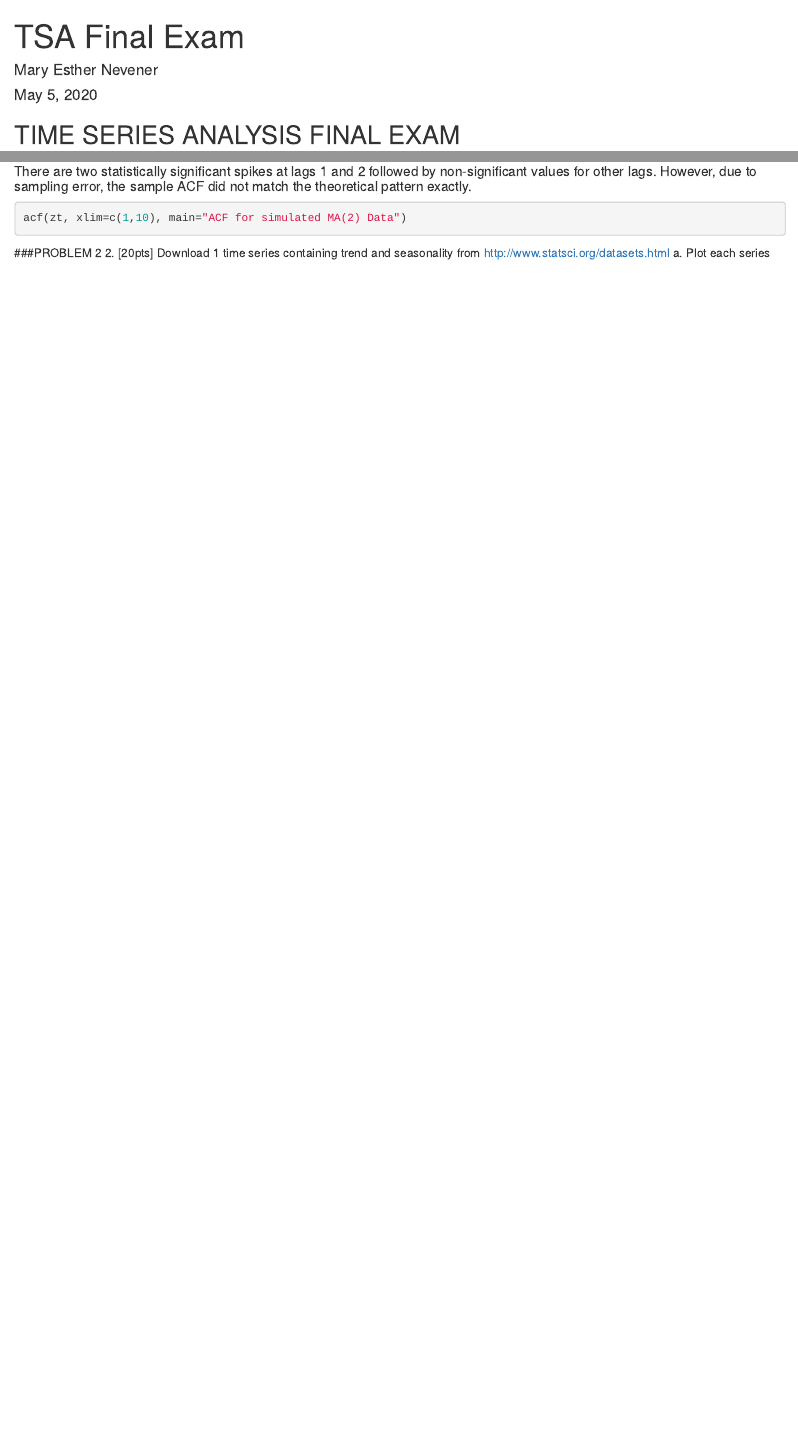
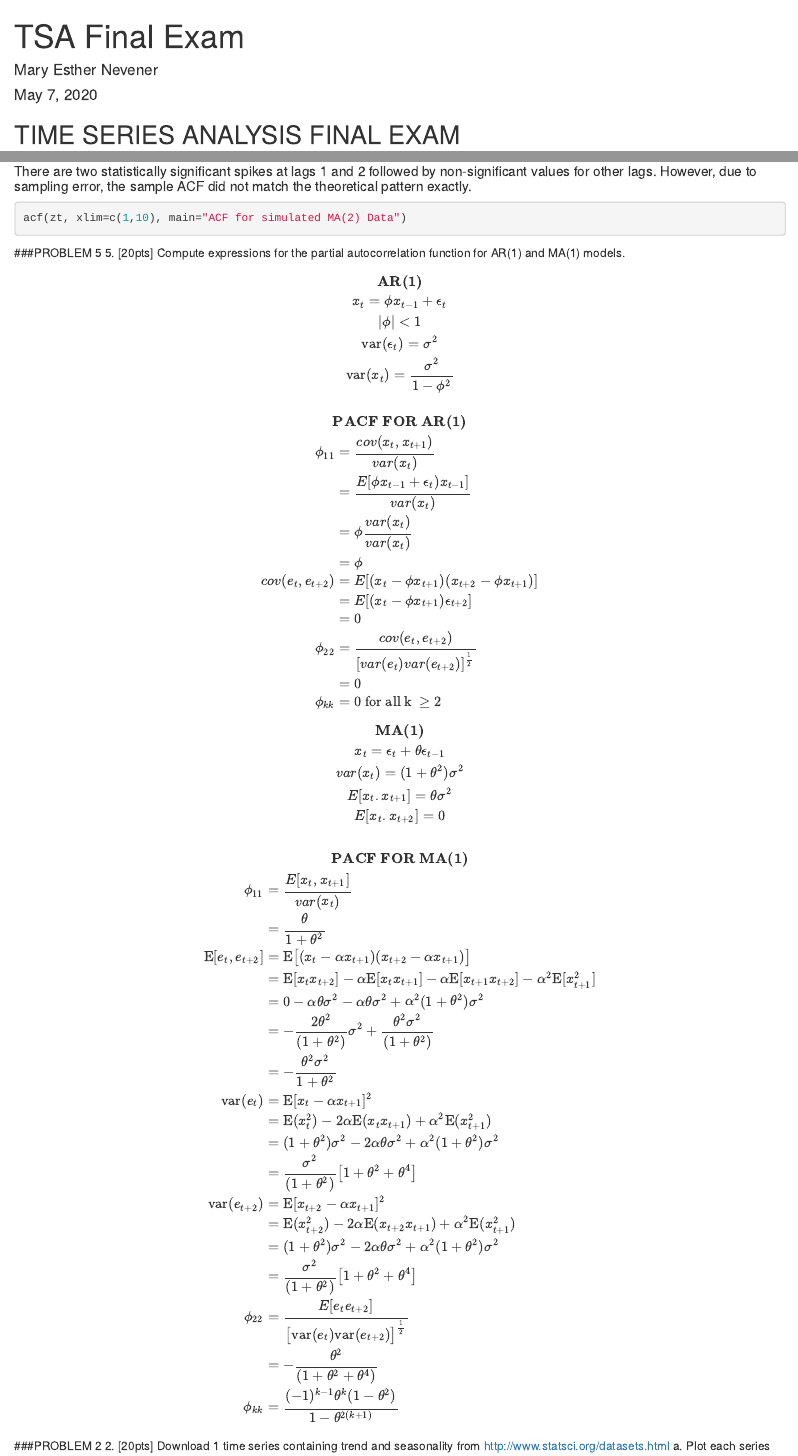
Before and after one commit to esthernevener/TSA-Final, an R Markdown document (TSA Final.Rmd): the page in a window 1100 px wide, from its top, and a second part further down, joined at a grey line. Rendered offline with R 4.5, knitr and Pandoc, with nearby package versions; the code chunks are not run, so their results and figures are left out.

Commit message:
Update TSA Final.Rmd

````diff
--- a/TSA Final.Rmd
+++ b/TSA Final.Rmd
@@ -1,7 +1,7 @@
 ---
 title: "TSA Final Exam"
 author: "Mary Esther Nevener"
-date: "May 5, 2020"
+date: "May 7, 2020"
 output: html_document
 ---
 
@@ -51,3 +52,62 @@ plot(zt, type="b", main = "Simulated MA(2) Series")
 ```{r}
 acf(zt, xlim=c(1,10), main="ACF for simulated MA(2) Data")
 ```
+
+###PROBLEM 5
+5. [20pts] Compute expressions for the partial autocorrelation function for AR(1) and MA(1) models.
+
+$$
+\textbf{AR(1)}\\
+x_t=\phi x_{t-1}+\epsilon_{t}\\
+|\phi|\lt 1\\
+\text{var}(\epsilon_t)=\sigma^2\\
+\text{var}(x_t)=\frac{\sigma^2}{1-\phi^2}\\
+$$
+
+$$
+\textbf{PACF FOR AR(1)}\\
+\begin{align*}
+\phi_{11}&=\frac{cov(x_t,x_{t+1})}{var(x_t)}\\
+&=\frac{E[\phi x_{t-1}+\epsilon_t)x_{t-1}]}{var(x_t)}\\
+&= \phi \frac{var(x_t)}{var(x_t)}\\
+&= \phi\\
+cov(e_t,e_{t+2})&= E[(x_t-\phi x_{t+1})(x_{t+2}-\phi x_{t+1})]\\
+&= E[(x_t-\phi x_{t+1})\epsilon_{t+2}]\\
+&=0\\
+\phi_{22}&=\frac{cov(e_t,e_{t+2})}{[var(e_t)var(e_{t+2})]^\frac{1}{2}}\\
+&= 0\\
+\phi_{kk}&=0 \text{ for all k } \geq 2
+\end{align*}
+$$
+
+
+$$
+\textbf{MA(1)}\\
+x_t=\epsilon_t+\theta\epsilon_{t-1}\\
+var(x_t)=(1+\theta^2)\sigma^2\\
+E[x_t.x_{t+1}]=\theta\sigma^2\\
+E[x_t.x_{t+2}]=0\\
+$$
+
+
+$$
+\textbf{PACF FOR MA(1)}\\
+\begin{align*}
+\phi_{11}&=\frac{E[x_t,x_{t+1}]}{var(x_t)}\\
+&=\frac{\theta}{1+\theta^2}\\
+\text{E}[e_t,e_{t+2}]&=\text{E}\big[ (x_t-\alpha x_{t+1})(x_{t+2}-\alpha x_{t+1})\big]\\
+&=\text{E}[x_tx_{t+2}]-\alpha \text{E}[x_tx_{t+1}] - \alpha \text{E}[x_{t+1}x_{t+2}] -\alpha^2 \text{E}[x_{t+1}^2] \\
+&= 0 -\alpha\theta\sigma^2  -\alpha\theta\sigma^2 + \alpha^2(1+\theta^2)\sigma^2\\
+&=-\frac{2\theta^2}{(1+\theta^2)}\sigma^2+\frac{\theta^2\sigma^2}{(1+\theta^2)}\\
+&=-\frac{\theta^2\sigma^2}{1+\theta^2}\\
+\text{var}(e_t)&=\text{E}[x_t-\alpha x_{t+1}]^2\\
+&= \text{E}(x_t^2)-2\alpha\text{E}(x_t x_{t+1})+ \alpha^2 \text{E}(x_{t+1}^2)\\
+&= (1+\theta^2)\sigma^2-2\alpha \theta\sigma^2 + \alpha^2(1+\theta^2)\sigma^2\\
+&= \frac{\sigma^2}{(1+\theta^2)}\big[1+\theta^2+\theta^4\big] \\
+\text{var}(e_{t+2})&=\text{E}[x_{t+2}-\alpha x_{t+1}]^2\\
+&= \text{E}(x_{t+2}^2)-2\alpha\text{E}(x_{t+2} x_{t+1})+ \alpha^2 \text{E}(x_{t+1}^2)\\
+&= (1+\theta^2)\sigma^2-2\alpha \theta\sigma^2 + \alpha^2(1+\theta^2)\sigma^2\\
+&= \frac{\sigma^2}{(1+\theta^2)}\big[1+\theta^2+\theta^4\big] \\
+\phi_{22}&=\frac{E[e_te_{t+2}]}{\big[\text{var}(e_t)\text{var}(e_{t+2})\big]^{\frac{1}{2}}}\\
+&=-\frac{\theta^2}{(1+\theta^2+\theta^4)} \\
+\phi_{kk}&=\frac{(-1)^{k-1}\theta^k(1-\theta^2)}{1-\theta^{2(k+1)}}\\
````
Also changed, not shown: TSA Final.Rmd (37 more changed lines).
